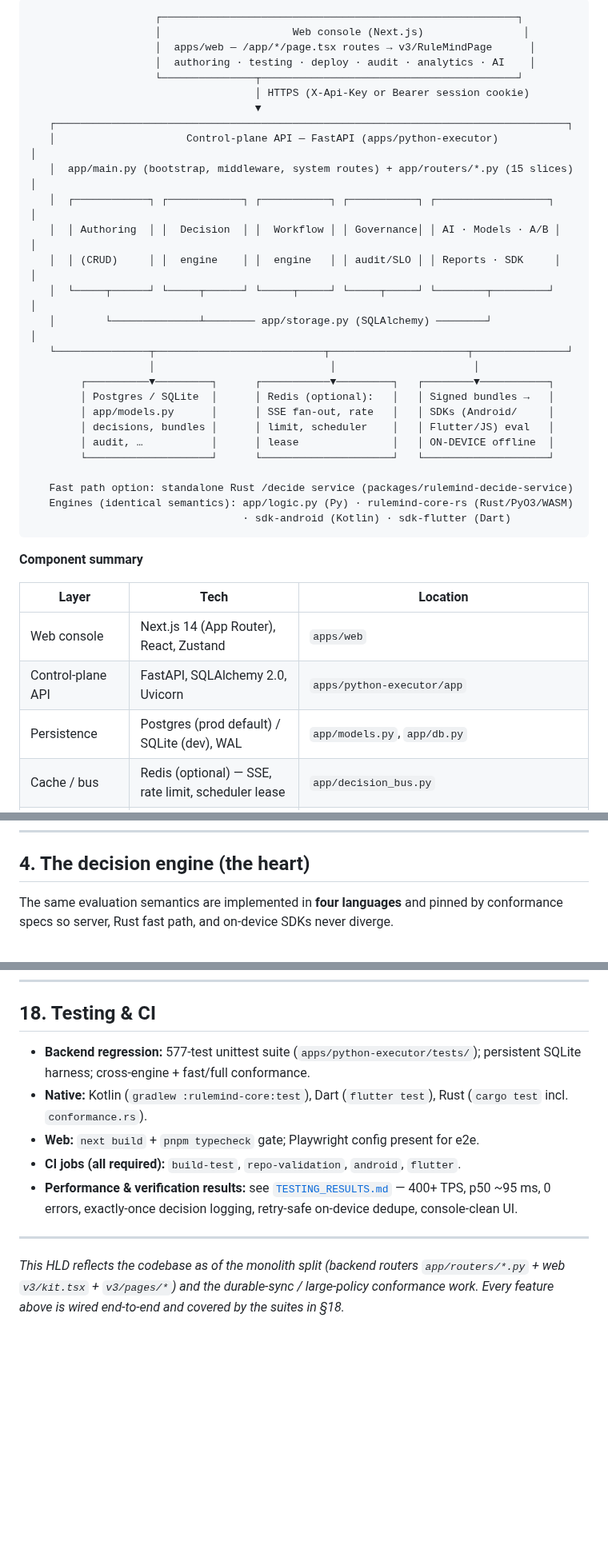
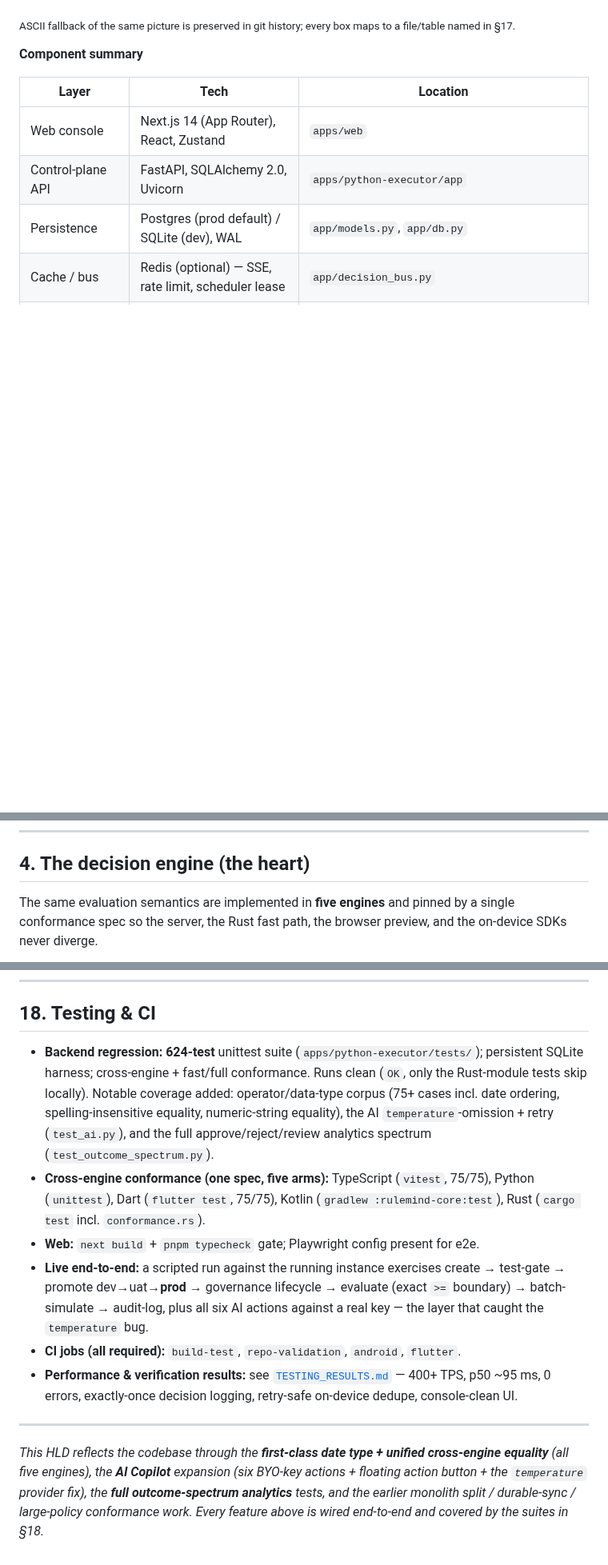
Before and after one commit to tanmayiift/rulemind-ai, a Markdown page: HLD.md, 3 parts joined by grey strips. Shown at 80% size. Rendered like a GitHub page; blank space fills up the shorter version.

````diff
--- a/HLD.md
+++ b/HLD.md
@@ -18,32 +43,6 @@
 ```
-                    ┌─────────────────────────────────────────────────────────┐
-                    │                     Web console (Next.js)                │
-                    │  apps/web — /app/*/page.tsx routes → v3/RuleMindPage      │
-                    │  authoring · testing · deploy · audit · analytics · AI    │
-                    └───────────────┬─────────────────────────────────────────┘
-                                    │ HTTPS (X-Api-Key or Bearer session cookie)
-                                    ▼
-   ┌──────────────────────────────────────────────────────────────────────────────────┐
-   │                     Control-plane API — FastAPI (apps/python-executor)             │
-   │  app/main.py (bootstrap, middleware, system routes) + app/routers/*.py (15 slices) │
-   │  ┌────────────┐ ┌────────────┐ ┌───────────┐ ┌───────────┐ ┌──────────────────┐   │
-   │  │ Authoring  │ │  Decision  │ │  Workflow │ │ Governance│ │ AI · Models · A/B │   │
-   │  │ (CRUD)     │ │  engine    │ │  engine   │ │ audit/SLO │ │ Reports · SDK     │   │
-   │  └─────┬──────┘ └─────┬──────┘ └─────┬─────┘ └─────┬─────┘ └────────┬─────────┘   │
-   │        └──────────────┴──────── app/storage.py (SQLAlchemy) ────────┘             │
-   └───────────────┬───────────────────────────┬──────────────────────┬───────────────┘
-                   │                            │                      │
-        ┌──────────▼─────────┐      ┌───────────▼─────────┐   ┌────────▼───────────┐
-        │ Postgres / SQLite  │      │ Redis (optional):   │   │ Signed bundles →   │
-        │ app/models.py      │      │ SSE fan-out, rate   │   │ SDKs (Android/     │
-        │ decisions, bundles │      │ limit, scheduler    │   │ Flutter/JS) eval   │
-        │ audit, …           │      │ lease               │   │ ON-DEVICE offline  │
-        └────────────────────┘      └─────────────────────┘   └────────────────────┘
 
-   Fast path option: standalone Rust /decide service (packages/rulemind-decide-service)
-   Engines (identical semantics): app/logic.py (Py) · rulemind-core-rs (Rust/PyO3/WASM)
-                                  · sdk-android (Kotlin) · sdk-flutter (Dart)
-```
+<sub>ASCII fallback of the same picture is preserved in git history; every box maps to a file/table named in §17.</sub>
 
 **Component summary**
 
@@ -120,6 +119,6 @@ session tokens (hashed at rest), OTP (`generate_otp_code`, hashed), HMAC webhook
 
 ## 4. The decision engine (the heart)
 
-The same evaluation semantics are implemented in **four languages** and pinned by conformance specs so
-server, Rust fast path, and on-device SDKs never diverge.
+The same evaluation semantics are implemented in **five engines** and pinned by a single conformance
+spec so the server, the Rust fast path, the browser preview, and the on-device SDKs never diverge.
 
@@ -427,17 +557,26 @@ decision-explorer, lifecycle, access, branding, admin, simulation, ai, batch, lo
 
 ## 18. Testing & CI
 
-- **Backend regression:** 577-test unittest suite (`apps/python-executor/tests/`); persistent SQLite
-  harness; cross-engine + fast/full conformance.
-- **Native:** Kotlin (`gradlew :rulemind-core:test`), Dart (`flutter test`), Rust
-  (`cargo test` incl. `conformance.rs`).
+- **Backend regression:** **624-test** unittest suite (`apps/python-executor/tests/`); persistent SQLite
+  harness; cross-engine + fast/full conformance. Runs clean (`OK`, only the Rust-module tests skip
+  locally). Notable coverage added: operator/data-type corpus (75+ cases incl. date ordering,
+  spelling-insensitive equality, numeric-string equality), the AI `temperature`-omission + retry
+  (`test_ai.py`), and the full approve/reject/review analytics spectrum (`test_outcome_spectrum.py`).
+- **Cross-engine conformance (one spec, five arms):** TypeScript (`vitest`, 75/75), Python (`unittest`),
+  Dart (`flutter test`, 75/75), Kotlin (`gradlew :rulemind-core:test`), Rust (`cargo test` incl.
+  `conformance.rs`).
 - **Web:** `next build` + `pnpm typecheck` gate; Playwright config present for e2e.
+- **Live end-to-end:** a scripted run against the running instance exercises create → test-gate →
+  promote dev→uat→**prod** → governance lifecycle → evaluate (exact `>=` boundary) → batch-simulate →
+  audit-log, plus all six AI actions against a real key — the layer that caught the `temperature` bug.
 - **CI jobs (all required):** `build-test`, `repo-validation`, `android`, `flutter`.
 - **Performance & verification results:** see [`TESTING_RESULTS.md`](TESTING_RESULTS.md) — 400+ TPS,
   p50 ~95 ms, 0 errors, exactly-once decision logging, retry-safe on-device dedupe, console-clean UI.
 
 ---
 
-_This HLD reflects the codebase as of the monolith split (backend routers `app/routers/*.py` +
-web `v3/kit.tsx` + `v3/pages/*`) and the durable-sync / large-policy conformance work. Every feature
-above is wired end-to-end and covered by the suites in §18._
+_This HLD reflects the codebase through the **first-class date type + unified cross-engine equality**
+(all five engines), the **AI Copilot** expansion (six BYO-key actions + floating action button + the
+`temperature` provider fix), the **full outcome-spectrum analytics** tests, and the earlier monolith
+split / durable-sync / large-policy conformance work. Every feature above is wired end-to-end and
+covered by the suites in §18._
````
Also changed, not shown: other parts of HLD.md (+187 -31 lines).
